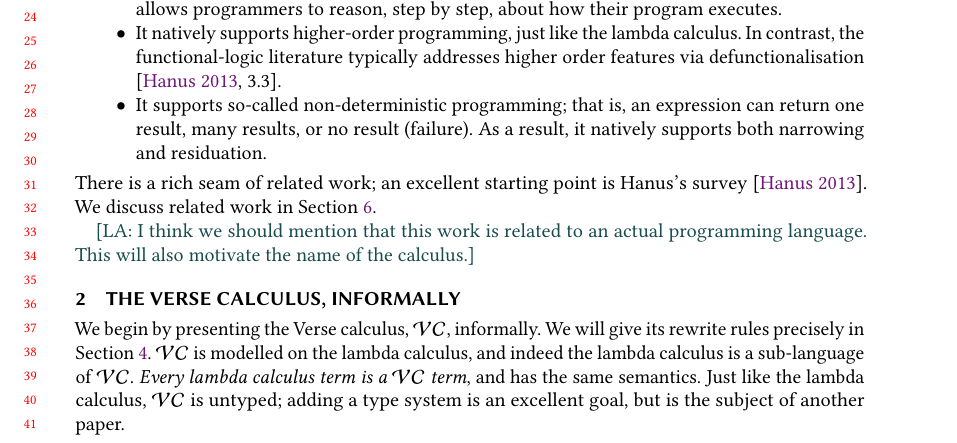
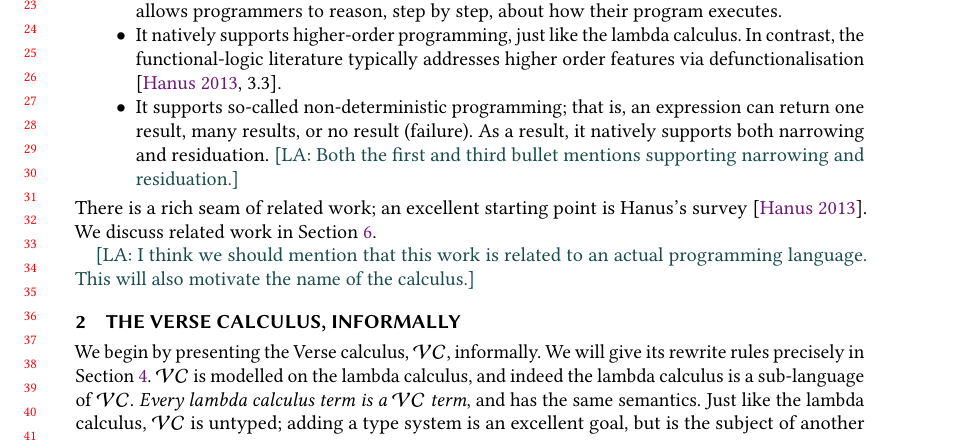
Before and after one commit to augustss/verse-semantics, a LaTeX paper (verse-conf/verse-conf.ltx): part of page 1 of 18, cut at the place of the change. Compiled offline with pdfLaTeX.

Commit message:
Add comment.

```diff
--- a/verse-conf/verse-conf.ltx
+++ b/verse-conf/verse-conf.ltx
@@ -285,7 +285,7 @@ has the following properties:
 \item It natively supports higher-order programming, just like the lambda calculus.  In contrast,
   the functional-logic literature typically addresses higher order features via defunctionalisation \cite[3.3]{hanus:survey}.
 \item It supports so-called non-deterministic programming; that is, an expression can return one result, many results, or no result (failure).
-  As a result, it natively supports both narrowing and residuation.
+  As a result, it natively supports both narrowing and residuation. \lennart{Both the first and third bullet mentions supporting narrowing and residuation.}
 \end{itemize}
 There is a rich seam of related work; an excellent starting point is Hanus's survey \cite{hanus:survey}.
 We discuss related work in \cref{sec:related}.
```
